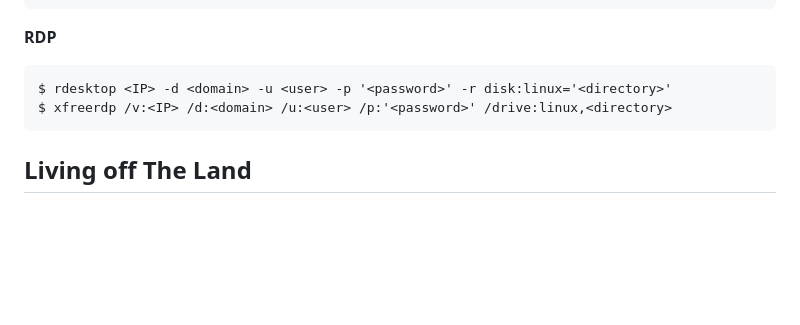
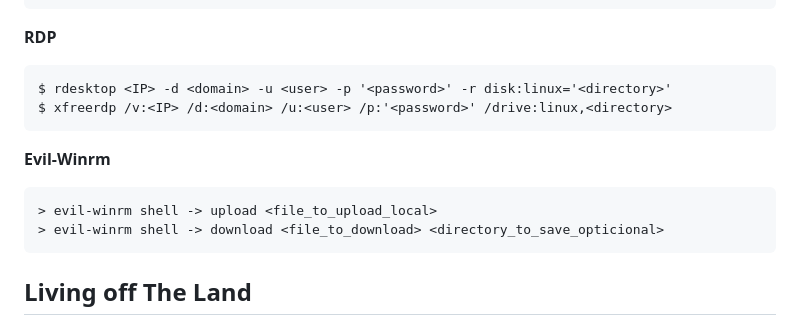
Before and after one commit to HackingNaTuga/Zero2PwnTest, a Markdown page: File Transfers/file_transfers_cheat_sheet.md, the part around the change. GitHub-like rendering; blank space fills up the shorter version.

`````diff
--- a/File Transfers/file_transfers_cheat_sheet.md
+++ b/File Transfers/file_transfers_cheat_sheet.md
@@ -247,6 +247,12 @@ $ rdesktop <IP> -d <domain> -u <user> -p '<password>' -r disk:linux='<directory>
 $ xfreerdp /v:<IP> /d:<domain> /u:<user> /p:'<password>' /drive:linux,<directory>
 ````
 
+**Evil-Winrm**
+````
+> evil-winrm shell -> upload <file_to_upload_local>
+> evil-winrm shell -> download <file_to_download> <directory_to_save_opticional>
+````
+
 ## Living off The Land
 
 **Upload win.ini to our Pwnbox**
`````
